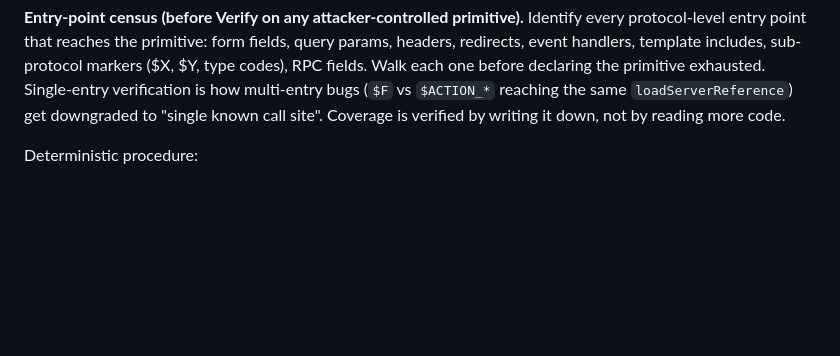
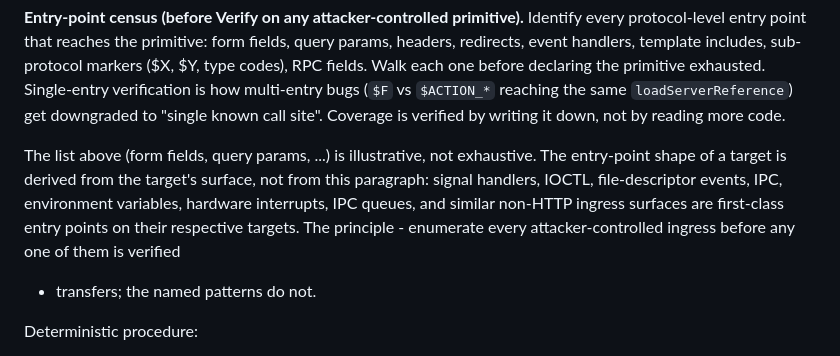
Before and after one commit to Rinne666/mini-audit-skill, a Markdown page: SKILL.md, the part around the change. GitHub-like rendering; blank space fills up the shorter version.

Commit message:
docs(skill): mark Entry-point census list as illustrative, not exhaustive
After the generalization audit (8 new rules, all method-shaped),
the one place where over-specification could mislead is the
Entry-point census example list: form fields, query params,
headers, redirects, event handlers, template includes,
sub-protocol markers, RPC fields. That list is web-protocol-
shaped. Targets outside that shape - signal handlers in
monolithic C apps, IOCTL in kernel modules, file-descriptor
events, IPC queues, hardware interrupts, environment
variables - have first-class entry points that this list
does not name.

The principle (enumerate every attacker-controlled ingress
before any one of them is verified) holds across all those
surfaces. The named patterns do not. The new paragraph makes
that distinction explicit so the model does not treat the
list as a checklist and miss non-HTTP ingress.

Single targeted addition. No other rule touched. Commit
covers exactly the Entry-point census section in
SKILL.md Synthesize.

```diff
--- a/SKILL.md
+++ b/SKILL.md
@@ -163,6 +163,16 @@ how multi-entry bugs (`$F` vs `$ACTION_*` reaching the same
 `loadServerReference`) get downgraded to "single known call
 site". Coverage is verified by writing it down, not by reading
 more code.
+
+The list above (form fields, query params, ...) is illustrative,
+not exhaustive. The entry-point shape of a target is derived
+from the target's surface, not from this paragraph: signal
+handlers, IOCTL, file-descriptor events, IPC, environment
+variables, hardware interrupts, IPC queues, and similar
+non-HTTP ingress surfaces are first-class entry points on
+their respective targets. The principle - enumerate every
+attacker-controlled ingress before any one of them is verified
+- transfers; the named patterns do not.
 
 Deterministic procedure:
 
```
